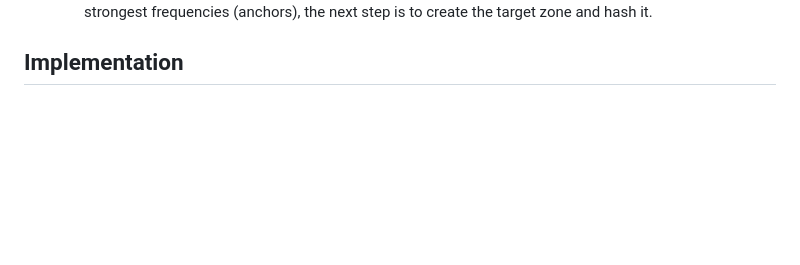
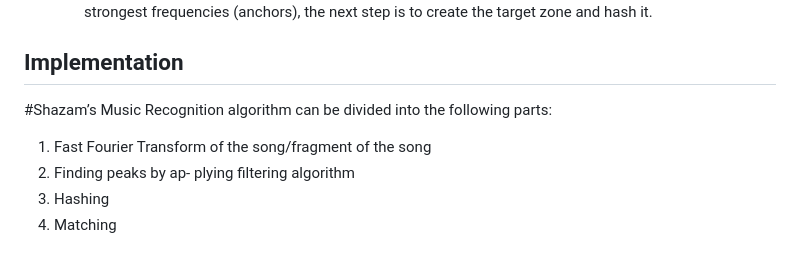
Before and after one commit to nastiapetrovych/Shazam-implementation, a Markdown page: README.md, the part around the change. Drawn GitHub-style; blank space fills up the shorter version.

```diff
--- a/README.md
+++ b/README.md
@@ -29,3 +29,10 @@ Indeed, many solutions propose Music Recognition, as Shazam and other apps can d
 
 
 ## Implementation
+
+#Shazam’s Music Recognition algorithm can be divided into the following parts:
+
+1. Fast Fourier Transform of the song/fragment of the song
+2. Finding peaks by ap- plying filtering algorithm
+3. Hashing
+4. Matching
```
